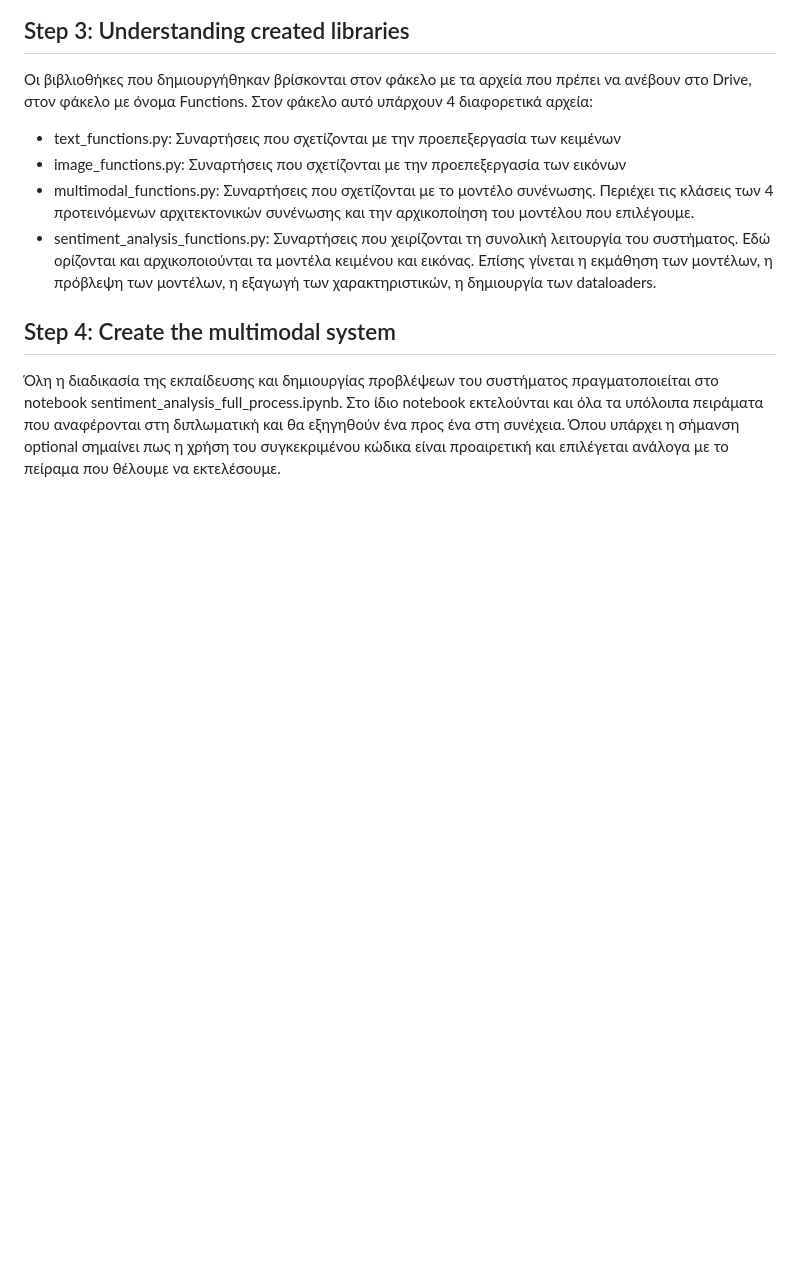
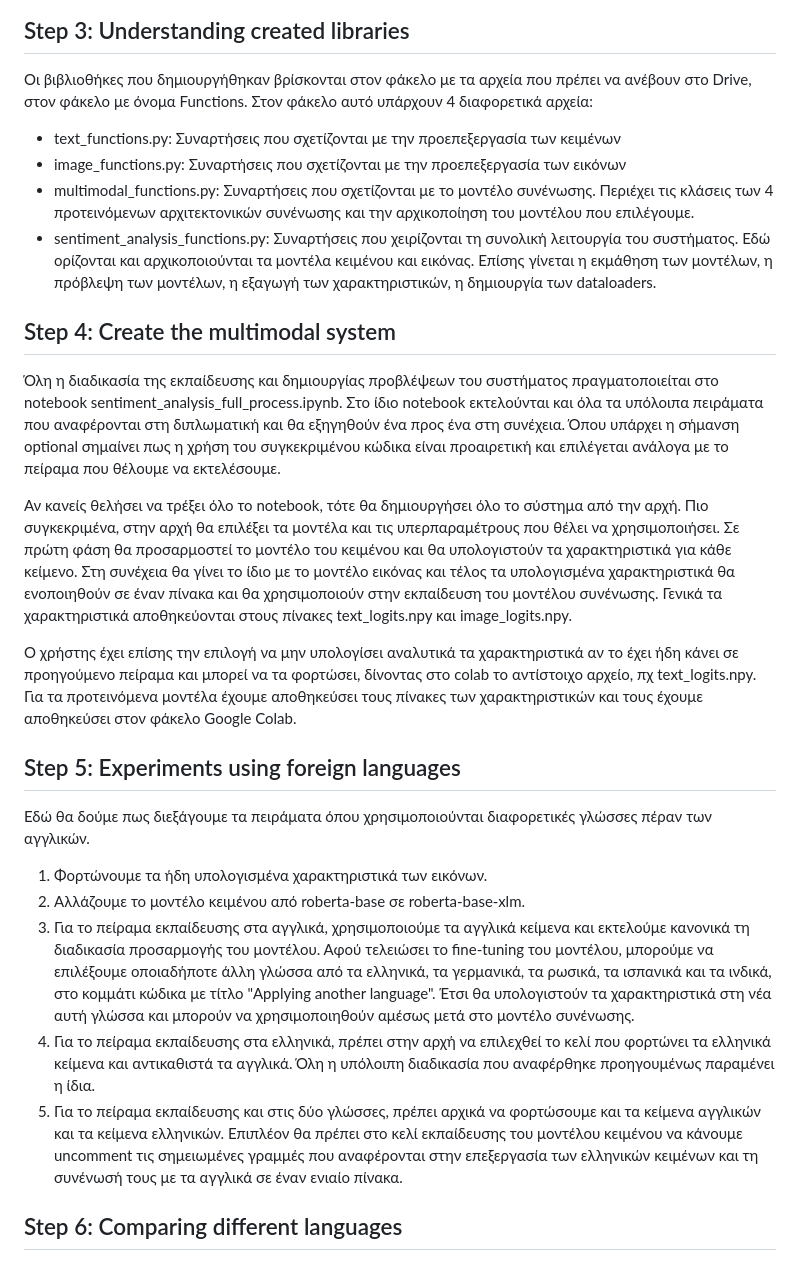
Before and after one commit to kostaGRG/multimodal-sentiment-analysis, a Markdown page: README.md, the part around the change. Drawn GitHub-style; blank space fills up the shorter version.

```diff
--- a/README.md
+++ b/README.md
@@ -27,3 +27,17 @@
 
 ## Step 4: Create the multimodal system
 Όλη η διαδικασία της εκπαίδευσης και δημιουργίας προβλέψεων του συστήματος πραγματοποιείται στο notebook sentiment_analysis_full_process.ipynb. Στο ίδιο notebook εκτελούνται και όλα τα υπόλοιπα πειράματα που αναφέρονται στη διπλωματική και θα εξηγηθούν ένα προς ένα στη συνέχεια. Όπου υπάρχει η σήμανση optional σημαίνει πως η χρήση του συγκεκριμένου κώδικα είναι προαιρετική και επιλέγεται ανάλογα με το πείραμα που θέλουμε να εκτελέσουμε.
+
+Αν κανείς θελήσει να τρέξει όλο το notebook, τότε θα δημιουργήσει όλο το σύστημα από την αρχή. Πιο συγκεκριμένα, στην αρχή θα επιλέξει τα μοντέλα και τις υπερπαραμέτρους που θέλει να χρησιμοποιήσει. Σε πρώτη φάση θα προσαρμοστεί το μοντέλο του κειμένου και θα υπολογιστούν τα χαρακτηριστικά για κάθε κείμενο. Στη συνέχεια θα γίνει το ίδιο με το μοντέλο εικόνας και τέλος τα υπολογισμένα χαρακτηριστικά θα ενοποιηθούν σε έναν πίνακα και θα χρησιμοποιούν στην εκπαίδευση του μοντέλου συνένωσης. Γενικά τα χαρακτηριστικά αποθηκεύονται στους πίνακες text_logits.npy και image_logits.npy.
+
+Ο χρήστης έχει επίσης την επιλογή να μην υπολογίσει αναλυτικά τα χαρακτηριστικά αν το έχει ήδη κάνει σε προηγούμενο πείραμα και μπορεί να τα φορτώσει, δίνοντας στο colab το αντίστοιχο αρχείο, πχ text_logits.npy. Για τα προτεινόμενα μοντέλα έχουμε αποθηκεύσει τους πίνακες των χαρακτηριστικών και τους έχουμε αποθηκεύσει στον φάκελο Google Colab.
+
+## Step 5: Experiments using foreign languages
+Εδώ θα δούμε πως διεξάγουμε τα πειράματα όπου χρησιμοποιούνται διαφορετικές γλώσσες πέραν των αγγλικών.
+1. Φορτώνουμε τα ήδη υπολογισμένα χαρακτηριστικά των εικόνων.
+2. Αλλάζουμε το μοντέλο κειμένου από roberta-base σε roberta-base-xlm.
+3. Για το πείραμα εκπαίδευσης στα αγγλικά, χρησιμοποιούμε τα αγγλικά κείμενα και εκτελούμε κανονικά τη διαδικασία προσαρμογής του μοντέλου. Αφού τελειώσει το fine-tuning του μοντέλου, μπορούμε να επιλέξουμε οποιαδήποτε άλλη γλώσσα από τα ελληνικά, τα γερμανικά, τα ρωσικά, τα ισπανικά και τα ινδικά, στο κομμάτι κώδικα με τίτλο "Applying another language". Έτσι θα υπολογιστούν τα χαρακτηριστικά στη νέα αυτή γλώσσα και μπορούν να χρησιμοποιηθούν αμέσως μετά στο μοντέλο συνένωσης.
+4. Για το πείραμα εκπαίδευσης στα ελληνικά, πρέπει στην αρχή να επιλεχθεί το κελί που φορτώνει τα ελληνικά κείμενα και αντικαθιστά τα αγγλικά. Όλη η υπόλοιπη διαδικασία που αναφέρθηκε προηγουμένως παραμένει η ίδια.
+5. Για το πείραμα εκπαίδευσης και στις δύο γλώσσες, πρέπει αρχικά να φορτώσουμε και τα κείμενα αγγλικών και τα κείμενα ελληνικών. Επιπλέον θα πρέπει στο κελί εκπαίδευσης του μοντέλου κειμένου να κάνουμε uncomment τις σημειωμένες γραμμές που αναφέρονται στην επεξεργασία των ελληνικών κειμένων και τη συνένωσή τους με τα αγγλικά σε έναν ενιαίο πίνακα.
+
+## Step 6: Comparing different languages
```
